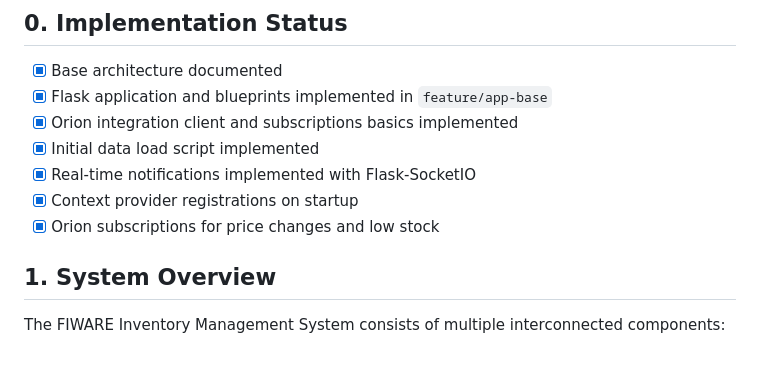
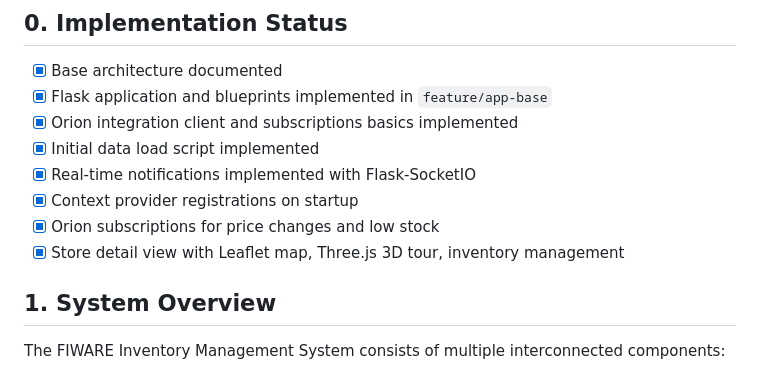
Before and after one commit to nicolasallerponte/smart-retail-fiware, a Markdown page: architecture.md, the part around the change. Drawn GitHub-style.

Commit message:
docs: update PRD and architecture after implementing store detail view

```diff
--- a/architecture.md
+++ b/architecture.md
@@ -9,6 +9,7 @@
 - [x] Real-time notifications implemented with Flask-SocketIO
 - [x] Context provider registrations on startup
 - [x] Orion subscriptions for price changes and low stock
+- [x] Store detail view with Leaflet map, Three.js 3D tour, inventory management
 
 ## 1. System Overview
 
```
Also changed, not shown: PRD.md (+9 -9 lines).
